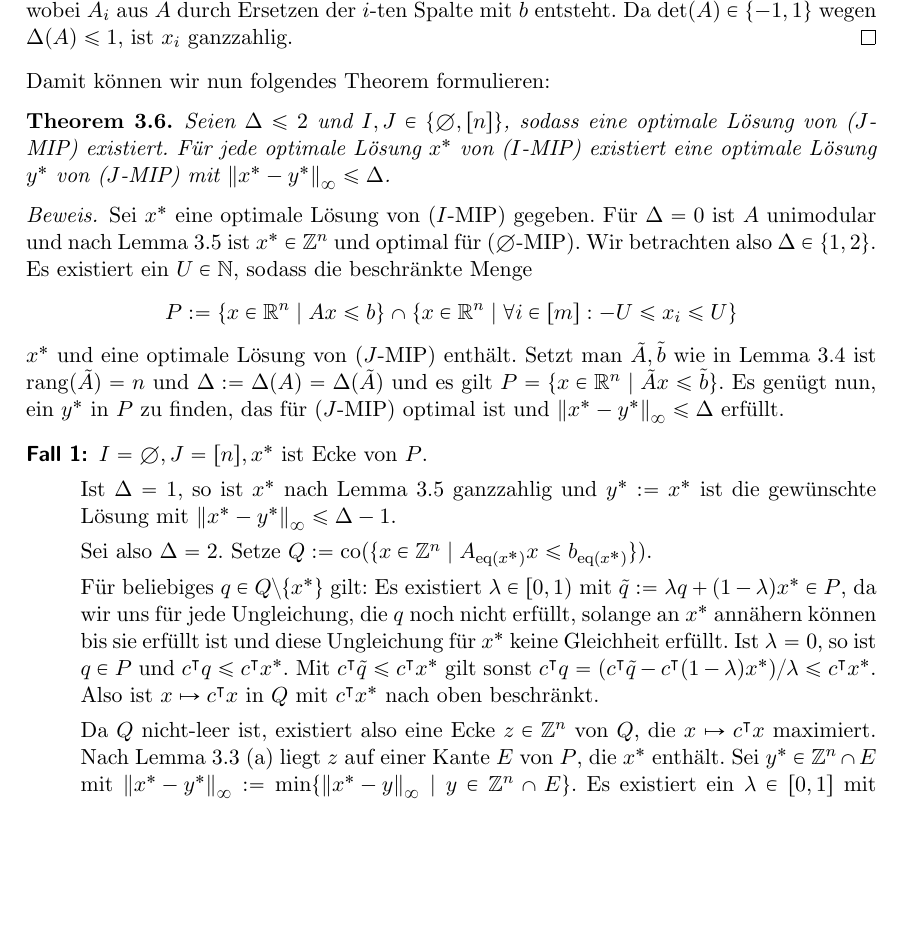
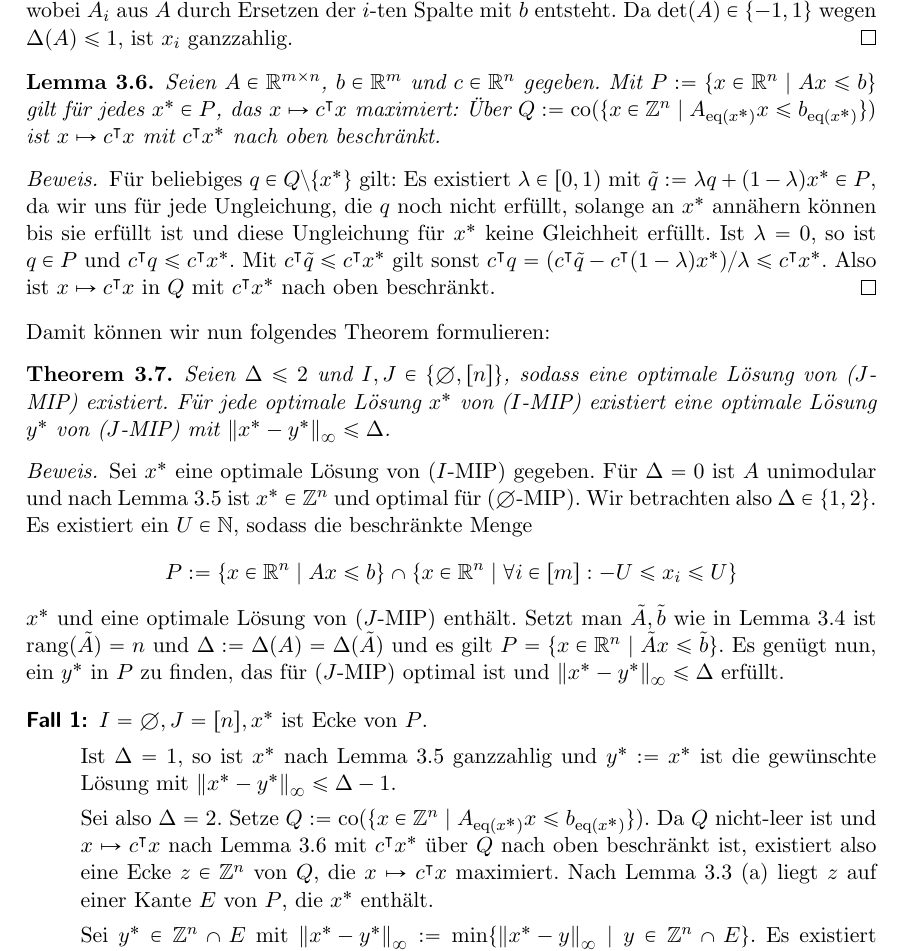
Before and after one commit to Schedulaar/mixed-integer-linear-program, a LaTeX paper (seminararbeit.tex, which reads Kapitel/delta-linear.tex): part of page 8 of 10, cut so that both start at the same text, the shorter picture padded with empty space. Compiled offline with LaTeX, dvips and Ghostscript; an older LaTeX class or package is replaced by its successor.

Commit message:
Extract q-upper-bound to own lemma

```diff
--- a/Kapitel/delta-linear.tex
+++ b/Kapitel/delta-linear.tex
@@ -70,7 +70,17 @@ Wir benutzen nun das folgende Lemma aus~\cite[Theorem 2 und Beweis]{VESELOV20092
 	Nun kann $x$ mit der Cramerschen Regel eindeutig gelöst werden mit $x_i=\det(\tilde{A}_i)/\det(\tilde{A})$, wobei $\tilde{A}_i$ aus $\tilde{A}$ durch Ersetzen der $i$-ten Spalte mit $\tilde{b}$ entsteht.
 	Da $\det(\tilde{A})\in\{-1,1\}$ wegen $\Delta(A)\leq 1$, ist $x_i$ ganzzahlig.
 \end{proof}
-
+\begin{lemma}\label{lem:q-upper-bound}
+	Seien $A\in\R^{m\times n}$, $b\in\R^m$ und $c\in\R^n$ gegeben.
+	Mit $P:=\{ x\in\R^n \mid Ax\leq b \}$ gilt für jedes $x^*\in P$, das $x\mapsto c\transpose x$ maximiert:
+	Über $Q:=\co{\{x\in\Z^n \mid A_\eq{x^*}x \leq b_\eq{x^*} \}}$ ist  $x\mapsto c\transpose x$ mit $c\transpose x^*$ nach oben beschränkt.
+\end{lemma}
+\begin{proof}
+	Für beliebiges $q\in Q\setminus\{x^*\}$ gilt:
+	Es existiert $\lambda\in[0,1)$ mit $\tilde{q}:=\lambda q+(1-\lambda)x^*\in P$, da wir uns für jede Ungleichung, die $q$ noch nicht erfüllt, solange an $x^*$ annähern können bis sie erfüllt ist und diese Ungleichung für $x^*$ keine Gleichheit erfüllt.
+	Ist $\lambda=0$, so ist $q\in P$ und $c\transpose q\leq c\transpose x^*$. Mit $c\transpose \tilde{q} \leq c\transpose x^*$ gilt sonst $c\transpose q=(c\transpose \tilde{q} - c\transpose(1-\lambda)x^*)/\lambda \leq c\transpose x^*$.
+	Also ist $x\mapsto c\transpose x$ in $Q$ mit $c\transpose x^*$ nach oben beschränkt.
+\end{proof}
 Damit können wir nun folgendes Theorem formulieren:
 \begin{theorem}
 		Seien $\Delta\leq 2$ und $I,J\in\{\emptyset,\firstNumbers{n}\}$, sodass eine optimale Lösung von ($J$-\MIPI) existiert.
@@ -92,15 +102,9 @@ Damit können wir nun folgendes Theorem formulieren:
 		Ist $\Delta= 1$, so ist $x^*$ nach Lemma~\ref{lem:unimodular} ganzzahlig und $y^* := x^*$ ist die gewünschte Lösung mit $\norm{x^*-y^*}\leq \Delta - 1$.
 
 		Sei also $\Delta=2$. Setze $Q:=\co{\{x\in\Z^n \mid A_\eq{x^*}x \leq b_\eq{x^*} \}}$.
+		Da $Q$ nicht-leer ist und $x\mapsto c\transpose x$ nach Lemma~\ref{lem:q-upper-bound} mit $c\transpose x^*$ über $Q$ nach oben beschränkt ist, existiert also eine Ecke $z\in\Z^n$ von $Q$, die $x\mapsto c\transpose x$ maximiert.
+		Nach Lemma~\ref{lem:veselov}~(a) liegt $z$ auf einer Kante $E$ von $P$, die $x^*$ enthält.
 
-		Für beliebiges $q\in Q\setminus\{x^*\}$ gilt:
-		Es existiert $\lambda\in[0,1)$ mit $\tilde{q}:=\lambda q+(1-\lambda)x^*\in P$, da wir uns für jede Ungleichung, die $q$ noch nicht erfüllt, solange an $x^*$ annähern können bis sie erfüllt ist und diese Ungleichung für $x^*$ keine Gleichheit erfüllt.
-		Ist $\lambda=0$, so ist $q\in P$ und $c\transpose q\leq c\transpose x^*$. Mit $c\transpose \tilde{q} \leq c\transpose x^*$ gilt sonst $c\transpose q=(c\transpose \tilde{q} - c\transpose(1-\lambda)x^*)/\lambda \leq c\transpose x^*$.
-		Also ist $x\mapsto c\transpose x$ in $Q$ mit $c\transpose x^*$ nach oben beschränkt.
-
-
-		Da $Q$ nicht-leer ist, existiert also eine Ecke $z\in\Z^n$ von $Q$, die $x\mapsto c\transpose x$ maximiert.
-		Nach Lemma~\ref{lem:veselov}~(a) liegt $z$ auf einer Kante $E$ von $P$, die $x^*$ enthält.
 		Sei $y^*\in\Z^n\cap E$ mit $\norm{x^* - y^*} := \min\{ \norm{x^*-y} \mid y\in\Z^n\cap E  \}$.
 		Es existiert ein $\lambda\in [0,1]$ mit $y^* = \lambda z + (1-\lambda)x^*$ und mit $c\transpose x^* \leq c\transpose z$ gilt $c\transpose y^* \geq c\transpose z$.
 		Aus der Optimalität von $z$ folgt die Optimalität von $y^*$ für ($\firstNumbers{n}$-\MIPI) und mit Lemma~\ref{lem:veselov}~(b) folgt aus der Wahl von $y^*$ die Abschätzung $\norm{x^*-y^*}\leq 1=\Delta-1$.
```
